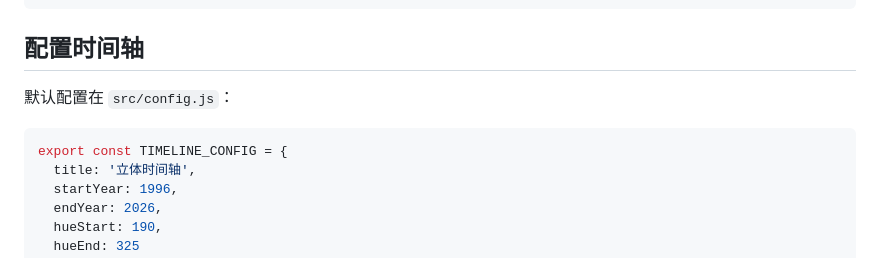
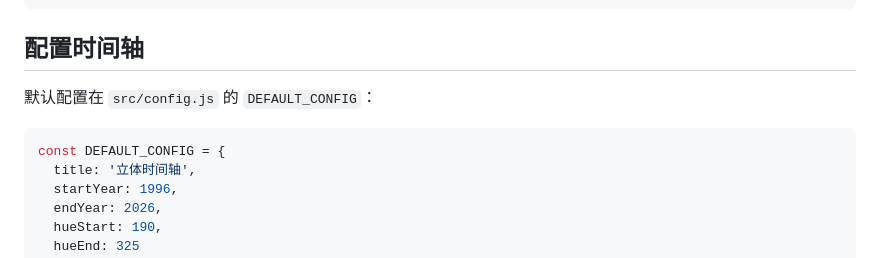
Before and after one commit to CHENJIAMIAN/threejs-timeline, a Markdown page: README.md, the part around the change. GitHub-like rendering.

````diff
--- a/README.md
+++ b/README.md
@@ -48,10 +48,10 @@ netsh advfirewall firewall add rule name="timeline-8443-lan" dir=in action=allow
 
 ## 配置时间轴
 
-默认配置在 `src/config.js`：
+默认配置在 `src/config.js` 的 `DEFAULT_CONFIG`：
 
 ```js
-export const TIMELINE_CONFIG = {
+const DEFAULT_CONFIG = {
   title: '立体时间轴',
   startYear: 1996,
   endYear: 2026,
````
Also changed, not shown: README.en.md (+2 -2 lines).
